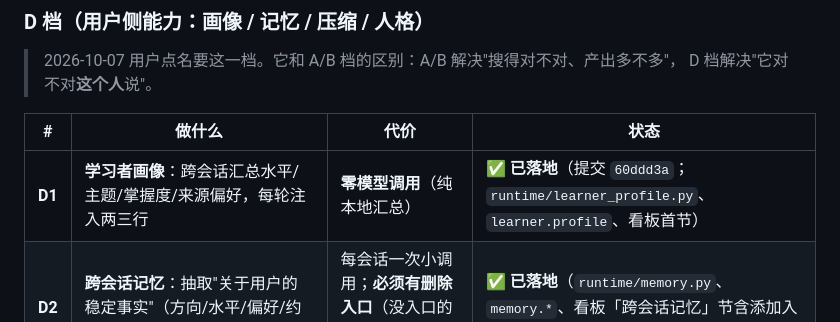
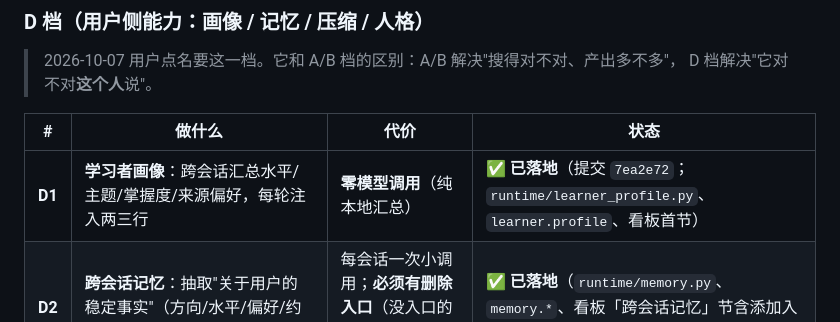
Before and after one commit to shiliyunma/ScholarScout, a Markdown page: docs/14-Agent能力提升方案.md, the part around the change. Drawn GitHub-style.

Commit message:
docs(14): 修正 D1 的提交号（先前那条 sed 取的是"提交前"的 HEAD，写成了 B6 那个提交）

```diff
--- a/docs/14-Agent能力提升方案.md
+++ b/docs/14-Agent能力提升方案.md
@@ -173,7 +173,7 @@
 
 | # | 做什么 | 代价 | 状态 |
 |---|---|---|---|
-| **D1** | **学习者画像**：跨会话汇总水平/主题/掌握度/来源偏好，每轮注入两三行 | **零模型调用**（纯本地汇总） | **✅ 已落地**（提交 `60ddd3a`；`runtime/learner_profile.py`、`learner.profile`、看板首节） |
+| **D1** | **学习者画像**：跨会话汇总水平/主题/掌握度/来源偏好，每轮注入两三行 | **零模型调用**（纯本地汇总） | **✅ 已落地**（提交 `7ea2e72`；`runtime/learner_profile.py`、`learner.profile`、看板首节） |
 | **D2** | **跨会话记忆**：抽取"关于用户的稳定事实"（方向/水平/偏好/约束），带查看与删除入口 | 每会话一次小调用；**必须有删除入口**（没入口的自动记忆＝污染） | **✅ 已落地**（`runtime/memory.py`、`memory.*`、看板「跨会话记忆」节含添加入口与逐条删除） |
 | **D3** | **模型摘要式压缩**：历史超预算时用一次模型调用把中段压成结构化摘要（目标/已确认结论/未决问题），存台账、跨轮复用、只压一次 | 每次压缩一次模型调用（可关；阈值以下不触发） | 待做（用户明确要） |
 | **D4** | **人格风格档**：提示词加可配置身份/口吻（严谨学术／亲切助教／简洁），设置栏一个字段 | 近零（默认档不加字符 → 实验臂哈希不变） | 待做（用户明确要） |
```
